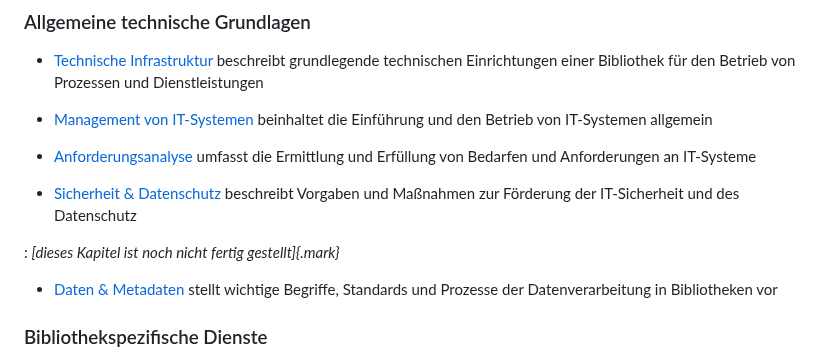
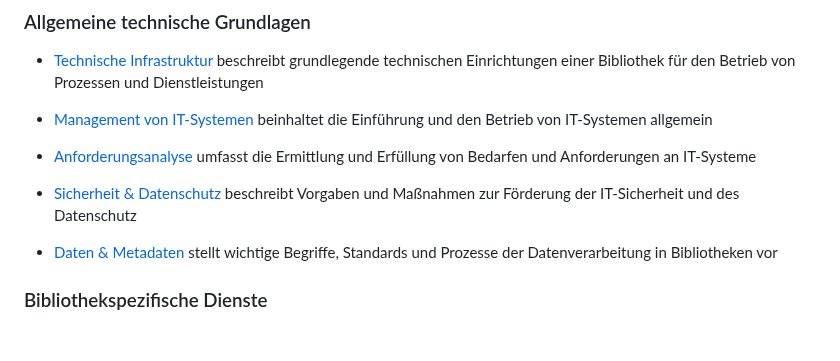
Before and after one commit to pro4bib/handbuch-it-in-bibliotheken, a Markdown page: index.md, the part around the change. GitHub-like rendering; blank space fills up the shorter version.

Commit message:
Falscher Satz entfernt

```diff
--- a/index.md
+++ b/index.md
@@ -49,8 +49,6 @@ Querverweisen verbunden. Die Kapitel bilden grob zwei Blöcke:
 - [Anforderungsanalyse](anforderungen.md) umfasst die Ermittlung und Erfüllung von Bedarfen und Anforderungen an IT-Systeme
 
 - [Sicherheit & Datenschutz](sicherheit.md) beschreibt Vorgaben und Maßnahmen zur Förderung der IT-Sicherheit und des Datenschutz
-
-: *[dieses Kapitel ist noch nicht fertig gestellt]{.mark}*
 
 - [Daten & Metadaten](metadaten.md) stellt wichtige Begriffe, Standards und Prozesse der Datenverarbeitung in Bibliotheken vor
 
```
